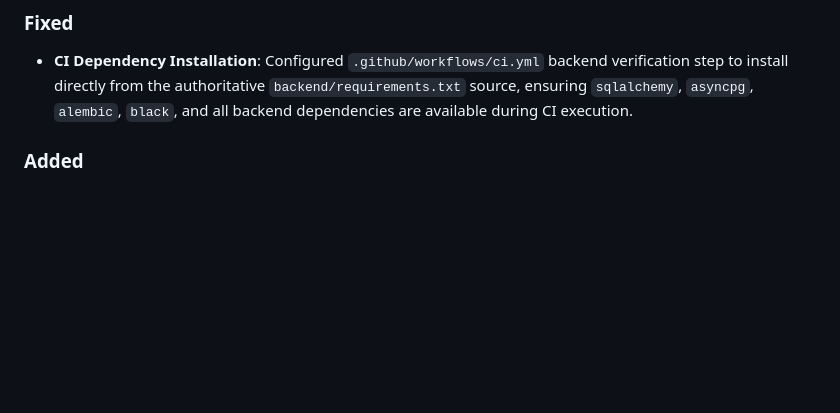
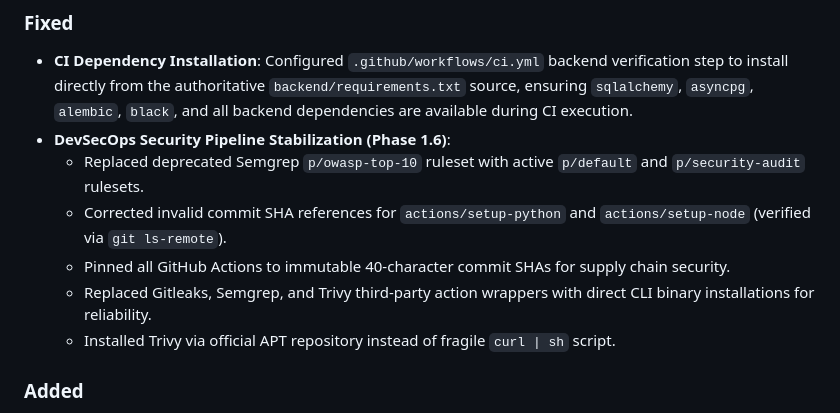
Before and after one commit to ayushsingh257/Vulnova, a Markdown page: CHANGELOG.md, the part around the change. Drawn GitHub-style; blank space fills up the shorter version.

Commit message:
docs(changelog): record phase 1.6 devsecops ci stabilization fixes

```diff
--- a/CHANGELOG.md
+++ b/CHANGELOG.md
@@ -10,6 +10,12 @@ The format is based on [Keep a Changelog](https://keepachangelog.com/en/1.0.0/),
 
 ### Fixed
 - **CI Dependency Installation**: Configured `.github/workflows/ci.yml` backend verification step to install directly from the authoritative `backend/requirements.txt` source, ensuring `sqlalchemy`, `asyncpg`, `alembic`, `black`, and all backend dependencies are available during CI execution.
+- **DevSecOps Security Pipeline Stabilization (Phase 1.6)**:
+  - Replaced deprecated Semgrep `p/owasp-top-10` ruleset with active `p/default` and `p/security-audit` rulesets.
+  - Corrected invalid commit SHA references for `actions/setup-python` and `actions/setup-node` (verified via `git ls-remote`).
+  - Pinned all GitHub Actions to immutable 40-character commit SHAs for supply chain security.
+  - Replaced Gitleaks, Semgrep, and Trivy third-party action wrappers with direct CLI binary installations for reliability.
+  - Installed Trivy via official APT repository instead of fragile `curl | sh` script.
 
 ### Added
 - **Era 1 Phase 1.6 (DevSecOps GitHub Actions Pipelines & Automated Scanners)**:
```
